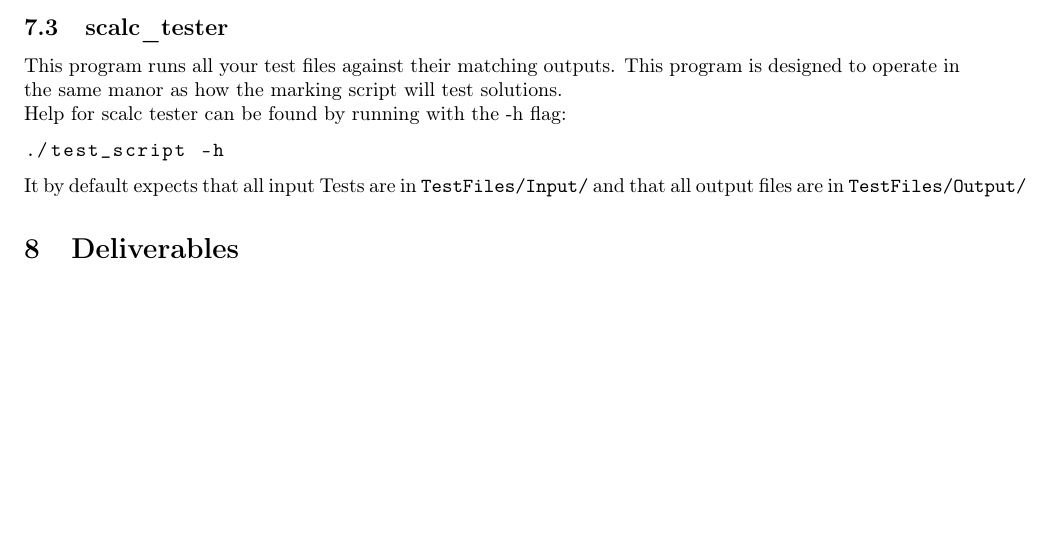
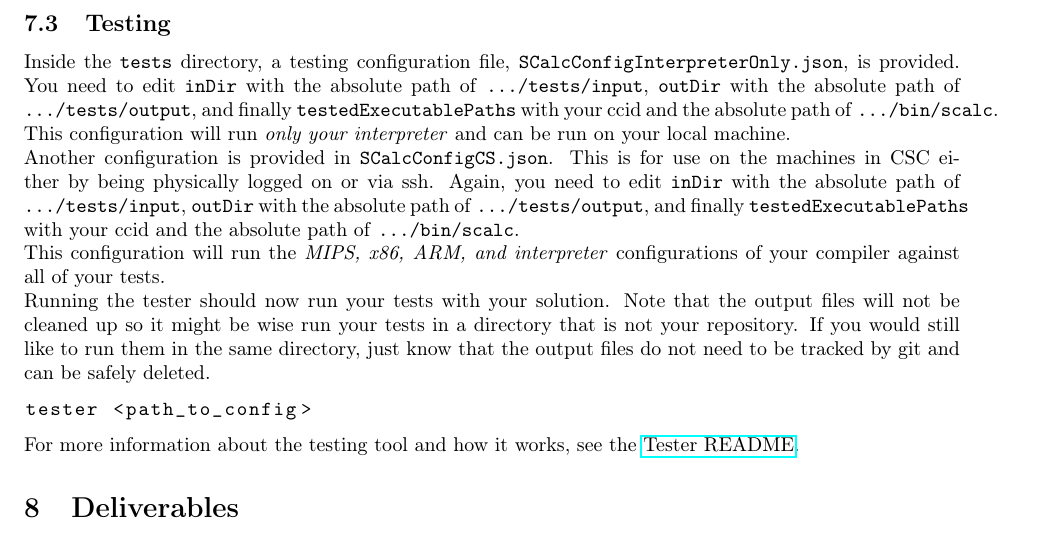
Before and after one commit to cmput415/415-docs, a LaTeX document (scalc/scalc.tex): part of page 13 of 13 before the commit and part of page 13 of 14 after it, cut at the place of the change, the shorter picture padded with empty space. Compiled offline with pdfLaTeX.

Commit message:
Add scalc testing section.

```diff
--- a/scalc/scalc.tex
+++ b/scalc/scalc.tex
@@ -816,21 +816,34 @@ CLion requires a little bit of setup.
     \texttt{Mark directory as}, within that menu select \texttt{Project Sources and Headers}.
 \end{enumerate}
 
-  \subsection{scalc\_tester}
+\subsection{Testing}
+Inside the \code{tests} directory, a testing configuration file,
+\code{SCalcConfigInterpreterOnly.json}, is provided. You need to edit \code{inDir} with the
+absolute path of \code{\ldots/tests/input}, \code{outDir} with the absolute path of
+\code{\ldots/tests/output}, and finally \code{testedExecutablePaths} with your ccid and the
+absolute path of \code{\ldots/bin/scalc}.
 
-    This program runs all your test files against their matching outputs. This program is designed to operate in the
-    same manor as how the marking script will test solutions.
+This configuration will run \textit{only your interpreter} and can be run on your local machine.
 
-    Help for scalc tester can be found by running with the -h flag:
+Another configuration is provided in \code{SCalcConfigCS.json}. This is for use on the machines in
+CSC either by being physically logged on or via ssh. Again, you need to edit \code{inDir} with the
+absolute path of \code{\ldots/tests/input}, \code{outDir} with the absolute path of
+\code{\ldots/tests/output}, and finally \code{testedExecutablePaths} with your ccid and the
+absolute path of \code{\ldots/bin/scalc}.
 
-    \begin{lstlisting}
-      ./test_script -h
-    \end{lstlisting}
+This configuration will run the \textit{MIPS, x86, ARM, and interpreter} configurations of your
+compiler against all of your tests.
 
-    It by default expects that all input Tests are in \texttt{TestFiles/Input/} and that  all output files are in
-    \texttt{TestFiles/Output/}
+Running the tester should now run your tests with your solution. Note that the output files will
+not be cleaned up so it might be wise run your tests in a directory that is not your repository. If
+you would still like to run them in the same directory, just know that the output files do not need
+to be tracked by git and can be safely deleted.
+\begin{lstlisting}
+  tester <path_to_config>
+\end{lstlisting}
 
-
+For more information about the testing tool and how it works, see the
+\href{https://github.com/cmput415/Tester/blob/master/README.md}{Tester README}.
 
 \section{Deliverables}
 Your submission will be \textbf{the latest commit before the deadline} to your github repository.
```
